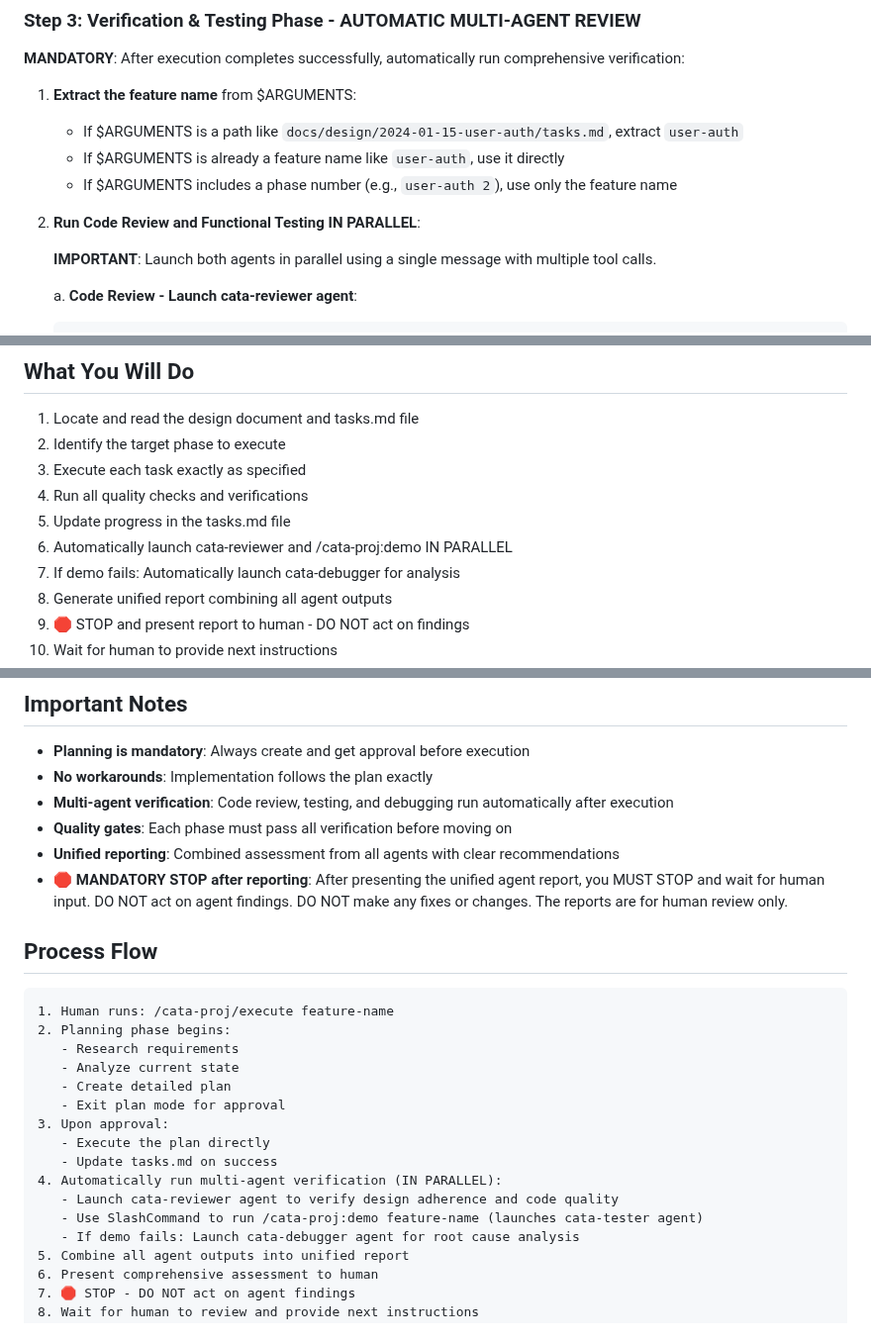
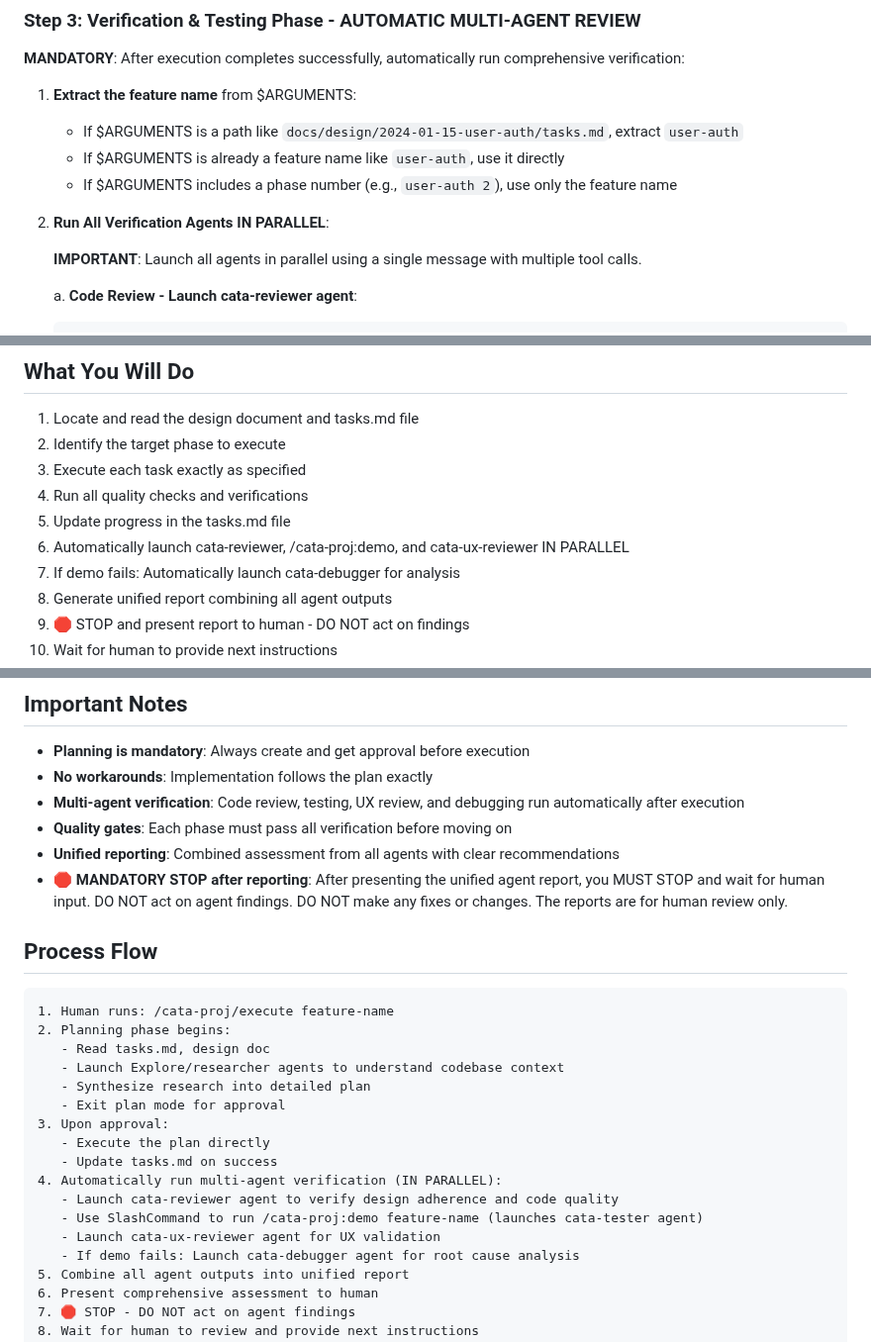
Before and after one commit to niekcandaele/claude-helpers, a Markdown page: commands/cata-proj/execute.md, 3 parts joined by grey strips. Shown at 99% size. Rendered like a GitHub page.

````diff
--- a/commands/cata-proj/execute.md
+++ b/commands/cata-proj/execute.md
@@ -112,9 +134,9 @@ After plan approval, execute the implementation directly:
    - If $ARGUMENTS is already a feature name like `user-auth`, use it directly
    - If $ARGUMENTS includes a phase number (e.g., `user-auth 2`), use only the feature name
 
-2. **Run Code Review and Functional Testing IN PARALLEL**:
+2. **Run All Verification Agents IN PARALLEL**:
 
-   **IMPORTANT**: Launch both agents in parallel using a single message with multiple tool calls.
+   **IMPORTANT**: Launch all agents in parallel using a single message with multiple tool calls.
 
    a. **Code Review - Launch cata-reviewer agent**:
    ```
@@ -248,7 +288,7 @@ Always search for:
 3. Execute each task exactly as specified
 4. Run all quality checks and verifications
 5. Update progress in the tasks.md file
-6. Automatically launch cata-reviewer and /cata-proj:demo IN PARALLEL
+6. Automatically launch cata-reviewer, /cata-proj:demo, and cata-ux-reviewer IN PARALLEL
 7. If demo fails: Automatically launch cata-debugger for analysis
 8. Generate unified report combining all agent outputs
 9. 🛑 STOP and present report to human - DO NOT act on findings
@@ -294,7 +334,7 @@ Follow a strict NO WORKAROUNDS policy:
 
 - **Planning is mandatory**: Always create and get approval before execution
 - **No workarounds**: Implementation follows the plan exactly
-- **Multi-agent verification**: Code review, testing, and debugging run automatically after execution
+- **Multi-agent verification**: Code review, testing, UX review, and debugging run automatically after execution
 - **Quality gates**: Each phase must pass all verification before moving on
 - **Unified reporting**: Combined assessment from all agents with clear recommendations
 - **🛑 MANDATORY STOP after reporting**: After presenting the unified agent report, you MUST STOP and wait for human input. DO NOT act on agent findings. DO NOT make any fixes or changes. The reports are for human review only.
@@ -304,9 +344,9 @@ Follow a strict NO WORKAROUNDS policy:
 ```
 1. Human runs: /cata-proj/execute feature-name
 2. Planning phase begins:
-   - Research requirements
-   - Analyze current state
-   - Create detailed plan
+   - Read tasks.md, design doc
+   - Launch Explore/researcher agents to understand codebase context
+   - Synthesize research into detailed plan
    - Exit plan mode for approval
 3. Upon approval:
    - Execute the plan directly
@@ -314,6 +354,7 @@ Follow a strict NO WORKAROUNDS policy:
 4. Automatically run multi-agent verification (IN PARALLEL):
    - Launch cata-reviewer agent to verify design adherence and code quality
    - Use SlashCommand to run /cata-proj:demo feature-name (launches cata-tester agent)
+   - Launch cata-ux-reviewer agent for UX validation
    - If demo fails: Launch cata-debugger agent for root cause analysis
 5. Combine all agent outputs into unified report
 6. Present comprehensive assessment to human
````
Also changed, not shown: other parts of commands/cata-proj/execute.md (+50 -10 lines), commands/cata-proj/design.md (+10 -41 lines), commands/cata-proj/feedback.md (deleted, +0 -113 lines).
